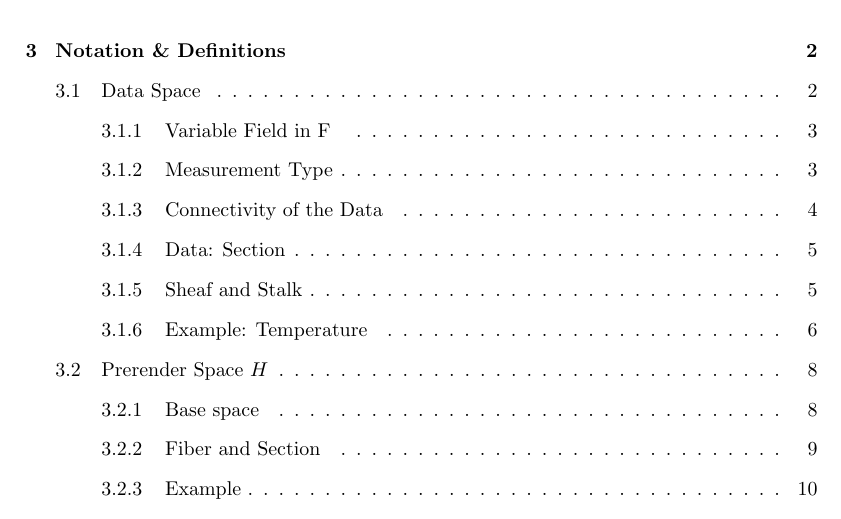
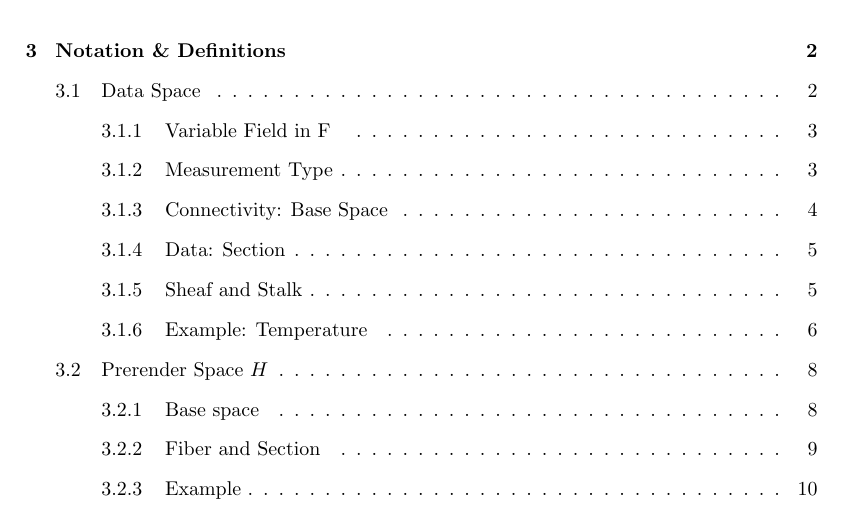
Before and after one commit to story645/proposal, a LaTeX thesis (draft/main.tex, which reads draft/sections/math.tex): part of page 3 of 24, cut so that both start at the same text. Compiled offline with pdfLaTeX; a LaTeX package or settings file that is missing is left out.

```diff
--- a/draft/sections/math.tex
+++ b/draft/sections/math.tex
@@ -76,9 +76,10 @@
 The Steven's measurement scales are identified via the group actions on $F_{i}$  \cite{stevensTheoryScalesMeasurement1946, leaFormalizationMeasurementScale} they support. For example, nominal variables are permutable and interval values are translatable. We identify monoid actions, rather than group, to support an extended variety of scales such as partial order.
 
 %%close out the fiber bundle section with the cartesian products, which gives us heterogenous data , univariate to multivariate. We can decompose the fiber bundle to components bundles \pi:E_1\rightarrow K, .... \pi: E_n\rightarrow K
-\subsubsection{Connectivity of the Data}
+\subsubsection{Connectivity: Base Space}
 %% flows out of the fiber section into, now gluing observations together into a thing
 %% can then put functions on edges/planes/etc so we have true continouity
+
 \label{sec:base_data}
 \begin{figure}[H]
     \includegraphics[width=\textwidth]{figures/sections/math/k_different_types.png}
```
Also changed, not shown: draft/sections/math.tex (1 more changed lines).
